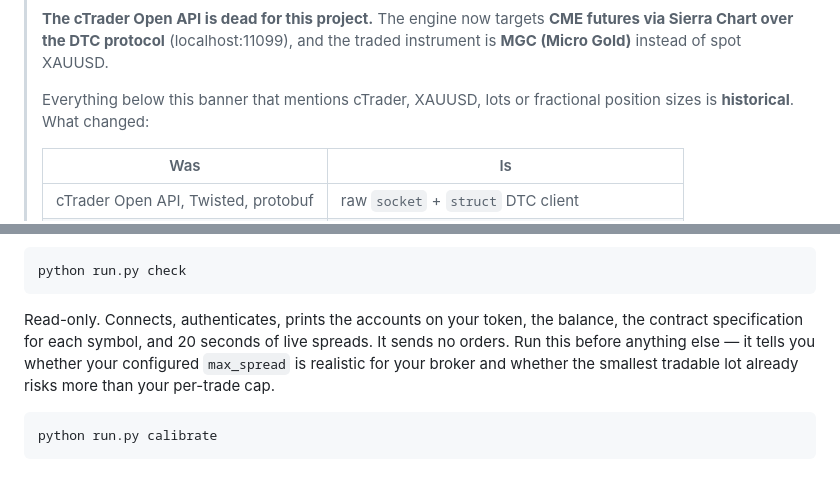
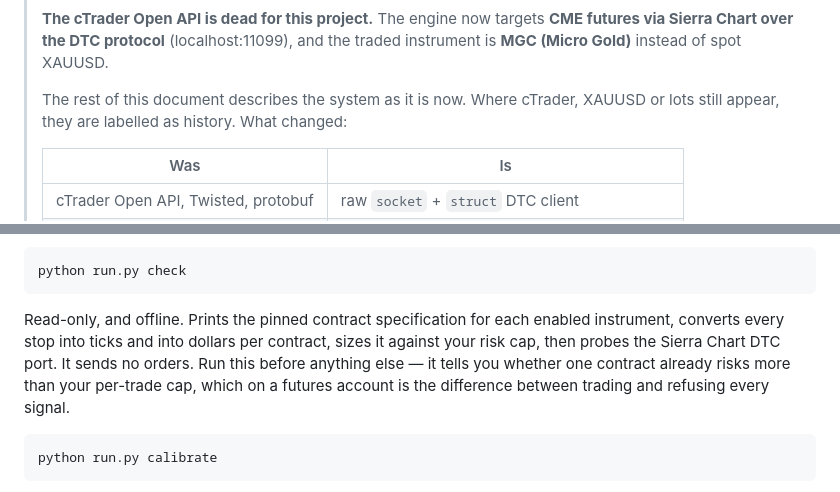
Before and after one commit to amirreza1122333/cme-orderflow-engine, a Markdown page: README.md, 2 parts joined by grey strips. GitHub-like rendering.

````diff
--- a/README.md
+++ b/README.md
@@ -34,8 +34,8 @@
 > **CME futures via Sierra Chart over the DTC protocol** (localhost:11099), and
 > the traded instrument is **MGC (Micro Gold)** instead of spot XAUUSD.
 >
-> Everything below this banner that mentions cTrader, XAUUSD, lots or fractional
-> position sizes is **historical**. What changed:
+> The rest of this document describes the system as it is now. Where cTrader,
+> XAUUSD or lots still appear, they are labelled as history. What changed:
 >
 > | Was | Is |
 > |---|---|
@@ -149,11 +148,12 @@ stop. Touches no network and no account.
 python run.py check
 ```
 
-Read-only. Connects, authenticates, prints the accounts on your token, the
-balance, the contract specification for each symbol, and 20 seconds of live
-spreads. It sends no orders. Run this before anything else — it tells you
-whether your configured `max_spread` is realistic for your broker and whether
-the smallest tradable lot already risks more than your per-trade cap.
+Read-only, and offline. Prints the pinned contract specification for each
+enabled instrument, converts every stop into ticks and into dollars per
+contract, sizes it against your risk cap, then probes the Sierra Chart DTC
+port. It sends no orders. Run this before anything else — it tells you whether
+one contract already risks more than your per-trade cap, which on a futures
+account is the difference between trading and refusing every signal.
 
 ```bash
 python run.py calibrate
````
Also changed, not shown: other parts of README.md (+28 -25 lines).
